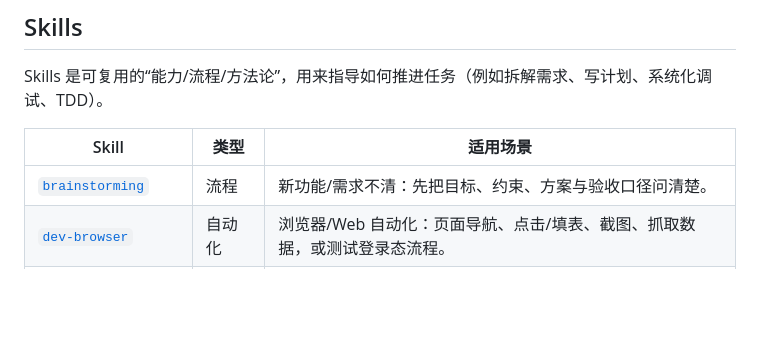
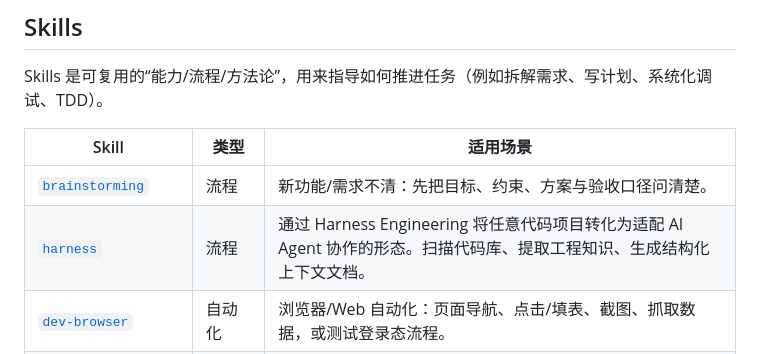
Before and after one commit to jtsang4/efficient-coding, a Markdown page: README_ZH.md, the part around the change. Rendered like a GitHub page; blank space fills up the shorter version.

Commit message:
Update Chinese README with harness skill

```diff
--- a/README_ZH.md
+++ b/README_ZH.md
@@ -21,6 +21,7 @@ Skills 是可复用的“能力/流程/方法论”，用来指导如何推进
 | Skill | 类型 | 适用场景 |
 | --- | --- | --- |
 | [`brainstorming`](skills/brainstorming/SKILL.md) | 流程 | 新功能/需求不清：先把目标、约束、方案与验收口径问清楚。 |
+| [`harness`](skills/harness/SKILL.md) | 流程 | 通过 Harness Engineering 将任意代码项目转化为适配 AI Agent 协作的形态。扫描代码库、提取工程知识、生成结构化上下文文档。 |
 | [`dev-browser`](skills/dev-browser/SKILL.md) | 自动化 | 浏览器/Web 自动化：页面导航、点击/填表、截图、抓取数据，或测试登录态流程。 |
 | [`exa-web-search`](skills/exa-web-search/SKILL.md) | 研究 | 通过 Exa MCP 免费做 Web/代码/公司信息检索（无需 API key），适合查最新信息与代码示例。 |
 | [`see`](skills/see/SKILL.md) | 集成 | 对接 S.EE 平台 API，处理短链、文本分享与文件分享。 |
```
